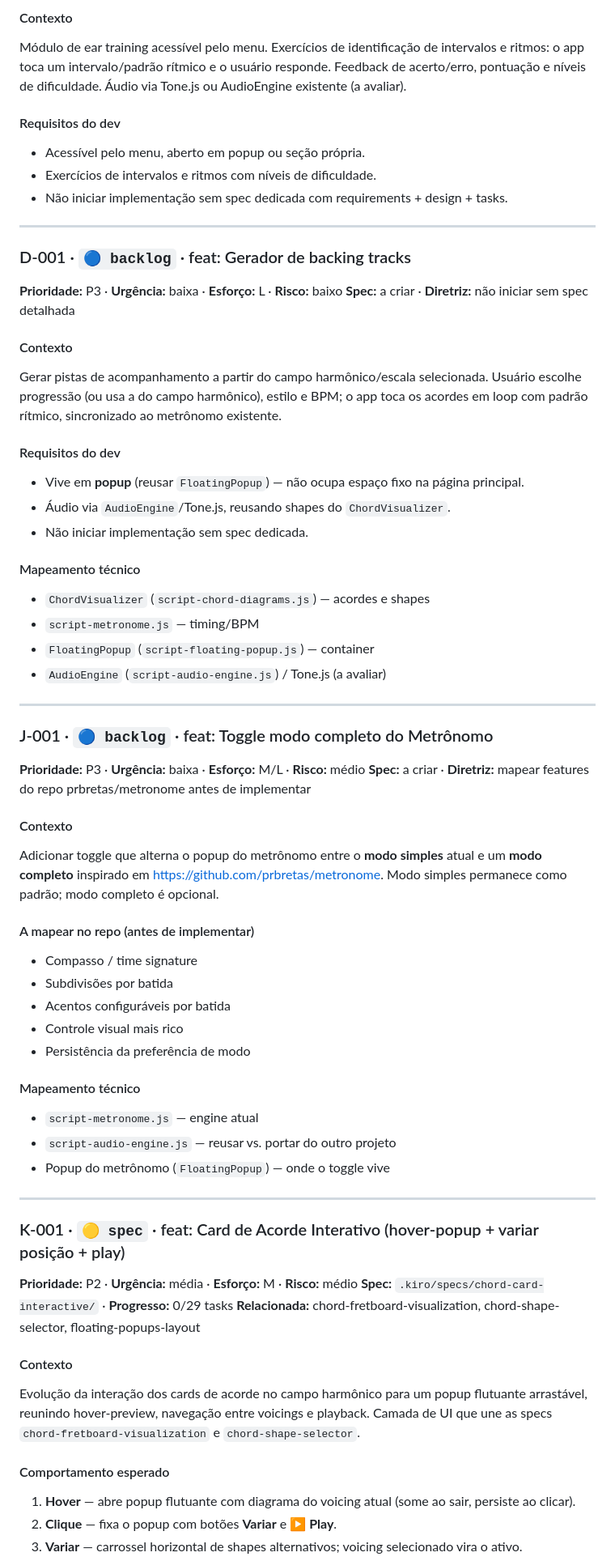
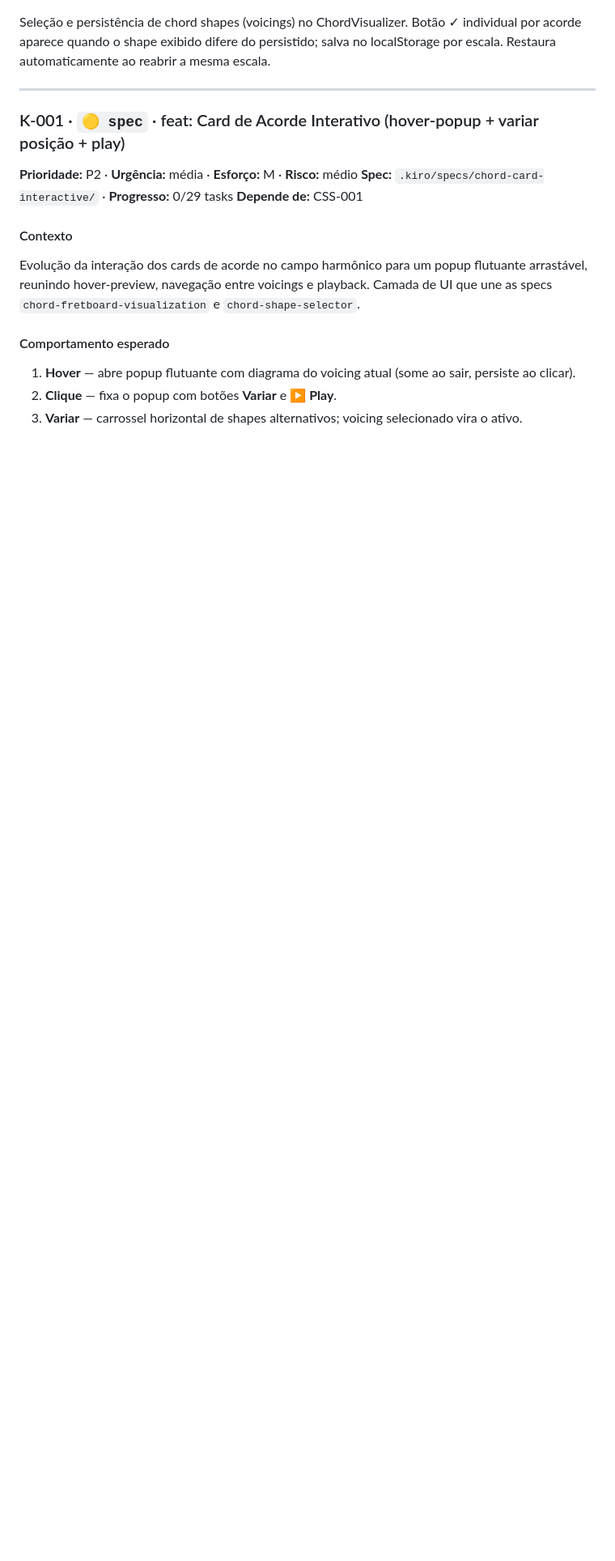
Before and after one commit to prbretas/musicpages, a Markdown page: docs/issues.md, the part around one of its changes. Shown at 81% size. GitHub-like rendering; blank space fills up the shorter version.

```diff
--- a/docs/issues.md
+++ b/docs/issues.md
@@ -102,67 +27,6 @@ fundamental (autocorrelação ou FFT), converte para nota + cents de desvio e mo
-#### Contexto
-
-Módulo de ear training acessível pelo menu. Exercícios de identificação de intervalos e ritmos:
-o app toca um intervalo/padrão rítmico e o usuário responde. Feedback de acerto/erro, pontuação
-e níveis de dificuldade. Áudio via Tone.js ou AudioEngine existente (a avaliar).
-
-#### Requisitos do dev
-
-- Acessível pelo menu, aberto em popup ou seção própria.
-- Exercícios de intervalos e ritmos com níveis de dificuldade.
-- Não iniciar implementação sem spec dedicada com requirements + design + tasks.
-
----
-
-### D-001 · `🔵 backlog` · feat: Gerador de backing tracks
-
-**Prioridade:** P3 · **Urgência:** baixa · **Esforço:** L · **Risco:** baixo
-**Spec:** a criar · **Diretriz:** não iniciar sem spec detalhada
-
-#### Contexto
-
-Gerar pistas de acompanhamento a partir do campo harmônico/escala selecionada. Usuário escolhe
-progressão (ou usa a do campo harmônico), estilo e BPM; o app toca os acordes em loop com padrão
-rítmico, sincronizado ao metrônomo existente.
-
-#### Requisitos do dev
-
-- Vive em **popup** (reusar `FloatingPopup`) — não ocupa espaço fixo na página principal.
-- Áudio via `AudioEngine`/Tone.js, reusando shapes do `ChordVisualizer`.
-- Não iniciar implementação sem spec dedicada.
-
-#### Mapeamento técnico
-
-- `ChordVisualizer` (`script-chord-diagrams.js`) — acordes e shapes
-- `script-metronome.js` — timing/BPM
-- `FloatingPopup` (`script-floating-popup.js`) — container
-- `AudioEngine` (`script-audio-engine.js`) / Tone.js (a avaliar)
-
----
-
-### J-001 · `🔵 backlog` · feat: Toggle modo completo do Metrônomo
-
-**Prioridade:** P3 · **Urgência:** baixa · **Esforço:** M/L · **Risco:** médio
-**Spec:** a criar · **Diretriz:** mapear features do repo prbretas/metronome antes de implementar
-
-#### Contexto
-
-Adicionar toggle que alterna o popup do metrônomo entre o **modo simples** atual e um
-**modo completo** inspirado em https://github.com/prbretas/metronome. Modo simples permanece
-como padrão; modo completo é opcional.
-
-#### A mapear no repo (antes de implementar)
-
-- Compasso / time signature
-- Subdivisões por batida
-- Acentos configuráveis por batida
-- Controle visual mais rico
-- Persistência da preferência de modo
-
-#### Mapeamento técnico
-
-- `script-metronome.js` — engine atual
-- `script-audio-engine.js` — reusar vs. portar do outro projeto
-- Popup do metrônomo (`FloatingPopup`) — onde o toggle vive
+Seleção e persistência de chord shapes (voicings) no ChordVisualizer. Botão ✓ individual por
+acorde aparece quando o shape exibido difere do persistido; salva no localStorage por escala.
+Restaura automaticamente ao reabrir a mesma escala.
 
 ---
 
@@ -170,7 +34,7 @@ como padrão; modo completo é opcional.
 
 **Prioridade:** P2 · **Urgência:** média · **Esforço:** M · **Risco:** médio
 **Spec:** `.kiro/specs/chord-card-interactive/` · **Progresso:** 0/29 tasks
-**Relacionada:** chord-fretboard-visualization, chord-shape-selector, floating-popups-layout
+**Depende de:** CSS-001
 
 #### Contexto
 
```
Also changed, not shown: other parts of docs/issues.md (+59 -135 lines), docs/melhorias.md (+10 -17 lines).
